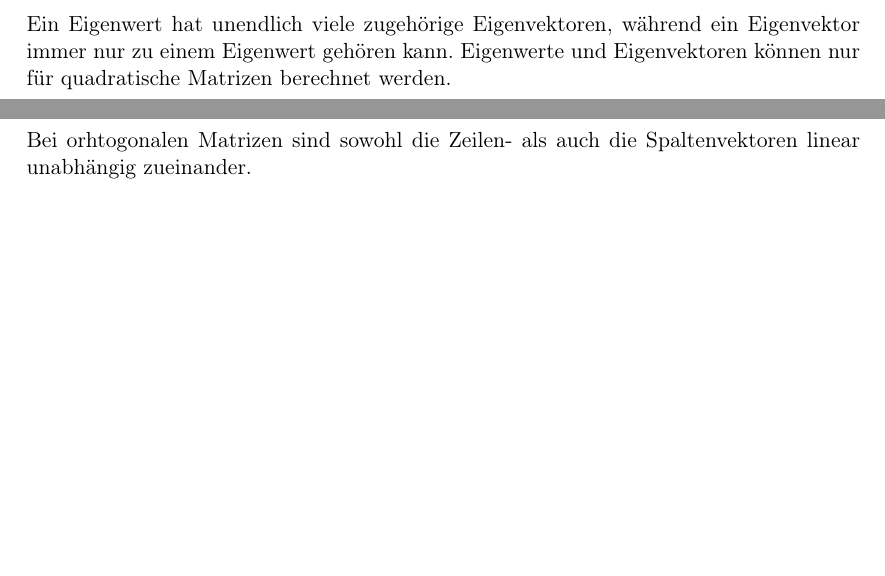
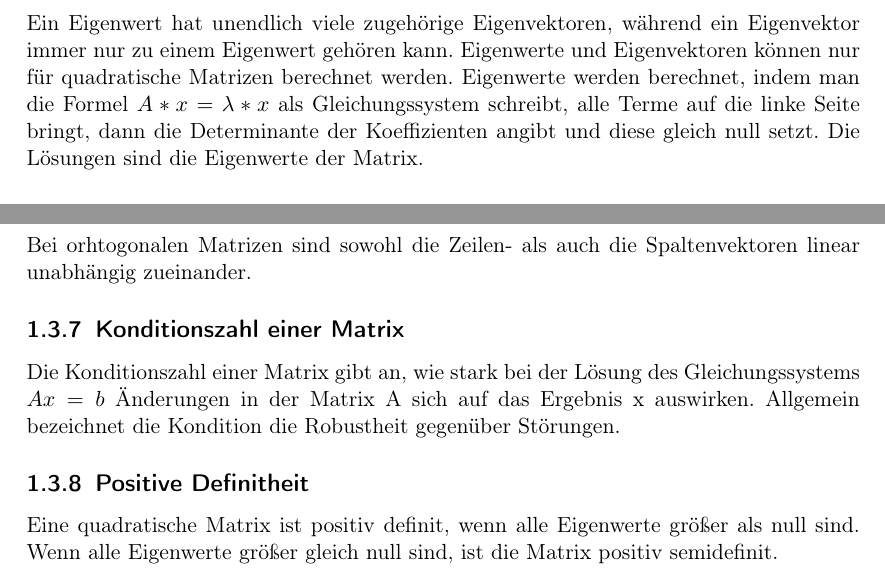
Before and after one commit to jong42/git, a LaTeX document (Grundlagen/Matrizenrechnung/Mathe.tex): two parts of pages 5 and 7 of 7 before the commit and two parts of pages 6 and 7 of 7 after it, joined at a grey line, cut so that both start at the same text, the shorter picture padded with empty space. Compiled offline with pdfLaTeX.

Commit message:
continued script

```diff
--- a/Grundlagen/Matrizenrechnung/Mathe.tex
+++ b/Grundlagen/Matrizenrechnung/Mathe.tex
@@ -233,7 +239,7 @@ $3*\begin{bmatrix}
 \end {bmatrix}
 $.\\
 \\
-Ein Eigenwert hat unendlich viele zugehörige Eigenvektoren, während ein Eigenvektor immer nur zu einem Eigenwert gehören kann. Eigenwerte und Eigenvektoren können nur für quadratische Matrizen berechnet werden.
+Ein Eigenwert hat unendlich viele zugehörige Eigenvektoren, während ein Eigenvektor immer nur zu einem Eigenwert gehören kann. Eigenwerte und Eigenvektoren können nur für quadratische Matrizen berechnet werden. Eigenwerte werden berechnet, indem man die Formel $A*x = \lambda * x$ als Gleichungssystem schreibt, alle Terme auf die linke Seite bringt, dann die Determinante der Koeffizienten angibt und diese gleich null setzt. Die Lösungen sind die Eigenwerte der Matrix.
 \subsection{Rang einer Matrix}
 Der Rang einer Matrix gibt die Anzahl an linear unabhängigen Zeilenvektoren (und Spaltenvektoren) an. Man kann den Rang einer Matrix bestimmen, indem man sie in die Zeilenstufenform bringt. Der Rang einer Matrix ändert sich nicht, wenn man sie in diese Form bringt. In der Zeilenstufenform entspricht der Rang einer Matrix der Anzahl an Zeilenvektoren, die ungleich null sind.\\
 \\
@@ -295,4 +301,8 @@ Eine quadratische Matrix heißt orthogonal, wenn das Produkt mit ihrer Transponi
 A^T * A = E
 \end{equation}
 Bei orhtogonalen Matrizen sind sowohl die Zeilen- als  auch die Spaltenvektoren linear unabhängig zueinander.
+\subsection{Konditionszahl einer Matrix}
+Die Konditionszahl einer Matrix gibt an, wie stark bei der Lösung des Gleichungssystems $Ax=b$ Änderungen in der Matrix A sich auf das Ergebnis x auswirken. Allgemein bezeichnet die Kondition die Robustheit gegenüber Störungen.
+\subsection{Positive Definitheit}
+Eine quadratische Matrix ist positiv definit, wenn alle Eigenwerte größer als null sind. Wenn alle Eigenwerte größer gleich null sind, ist die Matrix positiv semidefinit.
 \end{document}
```
Also changed, not shown: Grundlagen/Matrizenrechnung/Mathe.tex (10 more changed lines).
